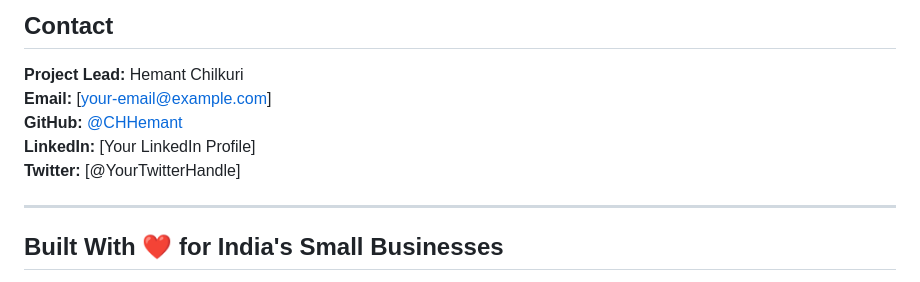
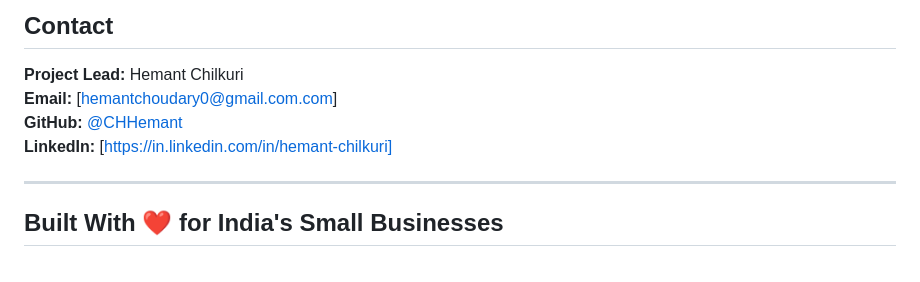
Before and after one commit to CHHemant/vyapaarsaathi, a Markdown page: README.md, the part around the change. Rendered like a GitHub page.

```diff
--- a/README.md
+++ b/README.md
@@ -1015,10 +1015,9 @@ This project is licensed under the MIT License — see the [LICENSE](LICENSE) fi
 ## **Contact**
 
 **Project Lead:** Hemant Chilkuri
-**Email:** [your-email@example.com]
+**Email:** [hemantchoudary0@gmail.com.com]
 **GitHub:** [@CHHemant](https://github.com/CHHemant)
-**LinkedIn:** [Your LinkedIn Profile]
-**Twitter:** [@YourTwitterHandle]
+**LinkedIn:** [https://in.linkedin.com/in/hemant-chilkuri]
 
 ---
 
```
